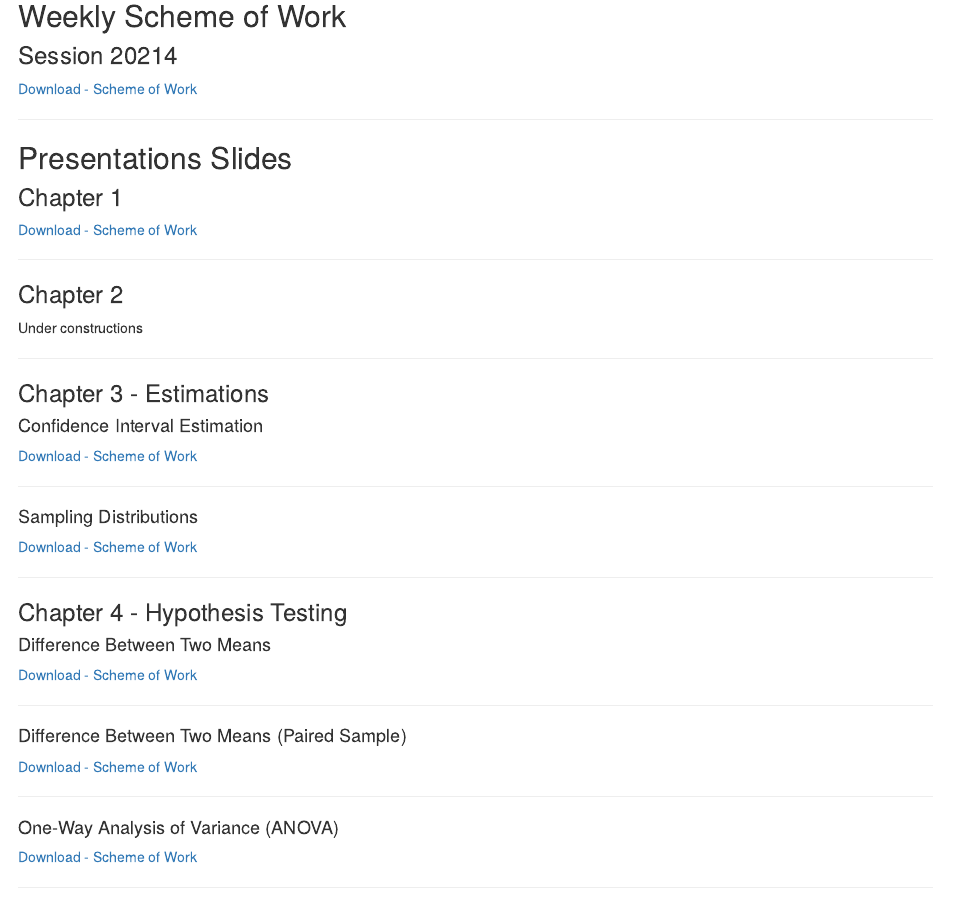
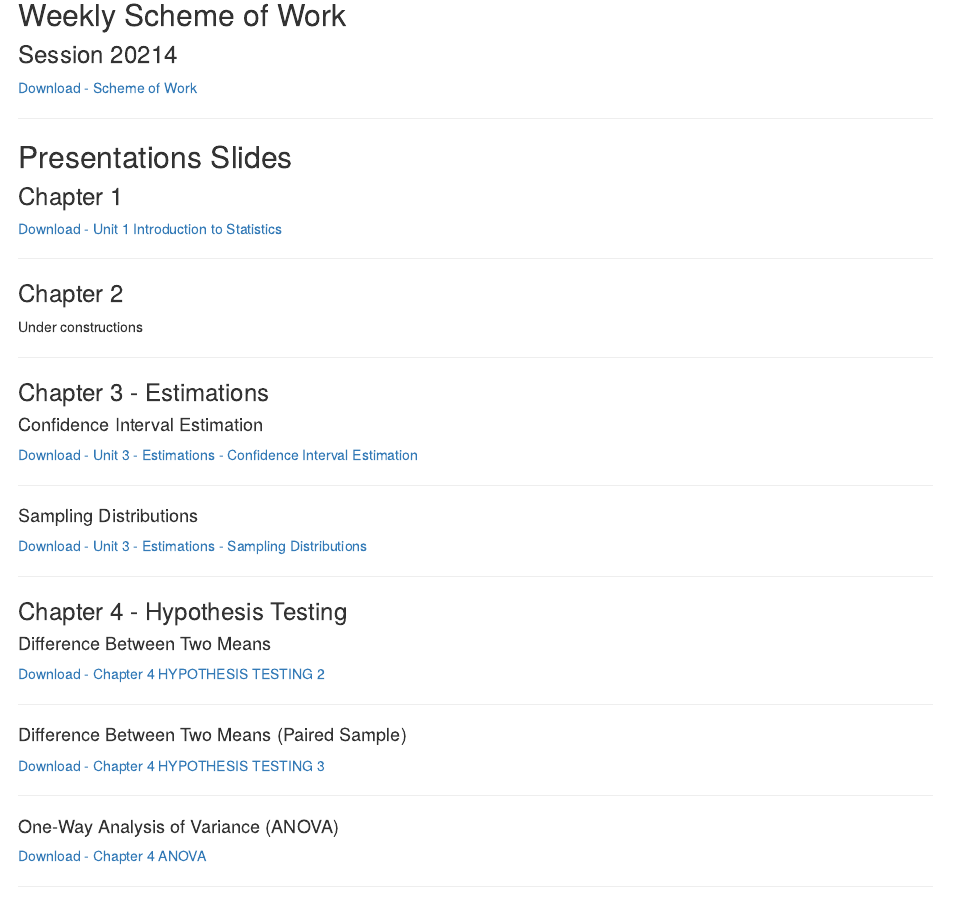
Before and after one commit to ScMathUiTMKedah/STA404, an R Markdown document (lesson.Rmd): the page in a window 1100 px wide, from 240 px down. Rendered offline with R 4.5, knitr and Pandoc, with nearby package versions; the code chunks are not run, so their results and figures are left out; drawn as R Markdown's standard HTML page in place of the format the file asks for.

Commit message:
updated download link

````diff
--- a/lesson.Rmd
+++ b/lesson.Rmd
@@ -50,7 +50,7 @@ slickR::slickR(
 ```
 
 <aside>
-[Download - Scheme of Work](./files/slides/Unit 1 Introduction to Statistics.pdf)
+[Download - Unit 1 Introduction to Statistics](./files/slides/Unit 1 Introduction to Statistics.pdf)
 </aside>
 
 ***
@@ -73,7 +73,7 @@ slickR::slickR(
 ```
 
 <aside>
-[Download - Scheme of Work](./files/slides/Unit 3 - Estimations - Confidence Interval Estimation.pdf)
+[Download - Unit 3 - Estimations - Confidence Interval Estimation](./files/slides/Unit 3 - Estimations - Confidence Interval Estimation.pdf)
 </aside>
 
 ***
@@ -88,7 +88,7 @@ slickR::slickR(
 ```
 
 <aside>
-[Download - Scheme of Work](./files/slides/Unit 3 - Estimations - Sampling Distributions.pdf)
+[Download - Unit 3 - Estimations - Sampling Distributions](./files/slides/Unit 3 - Estimations - Sampling Distributions.pdf)
 </aside>
 
 ***
@@ -105,7 +105,7 @@ slickR::slickR(
 ```
 
 <aside>
-[Download - Scheme of Work](./files/slides/Chapter 4 HYPOTHESIS TESTING 2.pdf)
+[Download - Chapter 4 HYPOTHESIS TESTING 2](./files/slides/Chapter 4 HYPOTHESIS TESTING 2.pdf)
 </aside>
 
 ***
@@ -120,7 +120,7 @@ slickR::slickR(
 ```
 
 <aside>
-[Download - Scheme of Work](./files/slides/Chapter 4 HYPOTHESIS TESTING 3.pdf)
+[Download - Chapter 4 HYPOTHESIS TESTING 3](./files/slides/Chapter 4 HYPOTHESIS TESTING 3.pdf)
 </aside>
 
 ***
@@ -135,7 +135,7 @@ slickR::slickR(
 ```
 
 <aside>
-[Download - Scheme of Work](./files/slides/Chapter 4 ANOVA.pdf)
+[Download - Chapter 4 ANOVA](./files/slides/Chapter 4 ANOVA.pdf)
 </aside>
 
 ***
````
